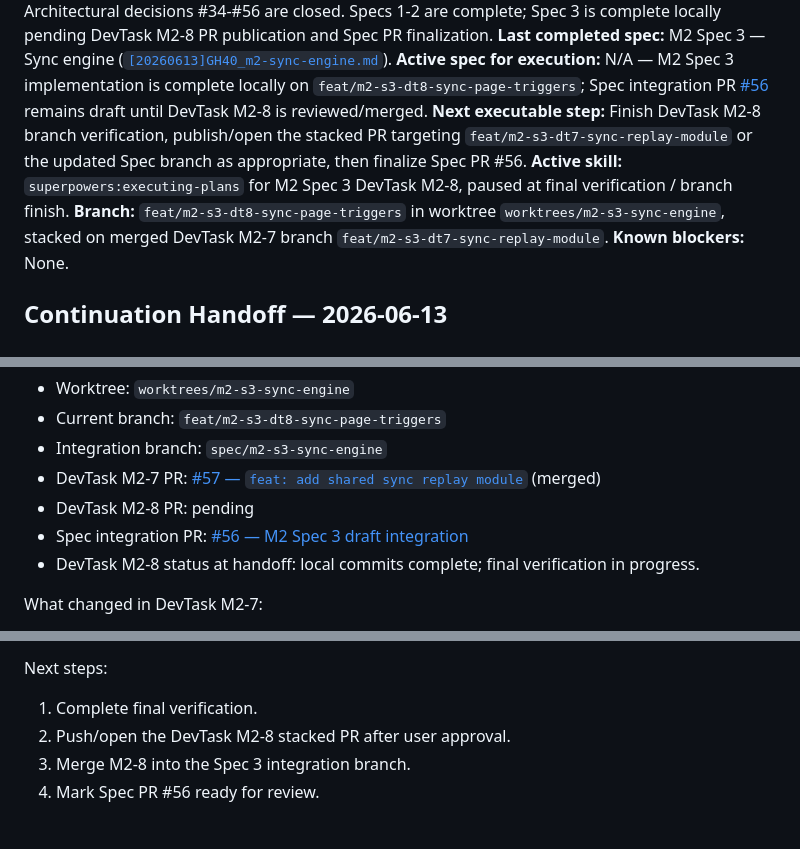
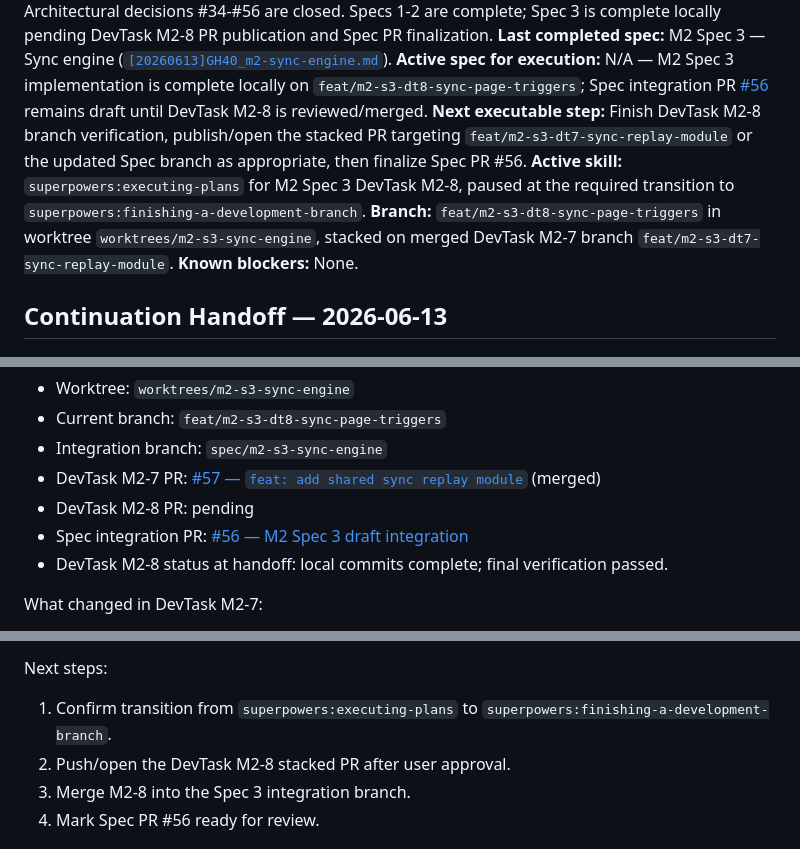
Before and after one commit to jonpham/PSYKL-System, a Markdown page: docs/PROJECT_STATUS.md, 3 parts joined by grey strips. Rendered like a GitHub page.

Commit message:
feat: ship pwa sync engine
- Update docs/PROJECT_STATUS.md with final DevTask M2-8 verification status and the required next skill transition.

```diff
--- a/docs/PROJECT_STATUS.md
+++ b/docs/PROJECT_STATUS.md
@@ -7,7 +7,7 @@
 **Last completed spec:** M2 Spec 3 — Sync engine ([`[20260613]GH40_m2-sync-engine.md`](features/%5B20260613%5DGH40_m2-sync-engine.md)).
 **Active spec for execution:** N/A — M2 Spec 3 implementation is complete locally on `feat/m2-s3-dt8-sync-page-triggers`; Spec integration PR [#56](https://github.com/jonpham/PSYKL-System/pull/56) remains draft until DevTask M2-8 is reviewed/merged.
 **Next executable step:** Finish DevTask M2-8 branch verification, publish/open the stacked PR targeting `feat/m2-s3-dt7-sync-replay-module` or the updated Spec branch as appropriate, then finalize Spec PR #56.
-**Active skill:** `superpowers:executing-plans` for M2 Spec 3 DevTask M2-8, paused at final verification / branch finish.
+**Active skill:** `superpowers:executing-plans` for M2 Spec 3 DevTask M2-8, paused at the required transition to `superpowers:finishing-a-development-branch`.
 **Branch:** `feat/m2-s3-dt8-sync-page-triggers` in worktree `worktrees/m2-s3-sync-engine`, stacked on merged DevTask M2-7 branch `feat/m2-s3-dt7-sync-replay-module`.
 **Known blockers:** None.
 
@@ -23,7 +23,7 @@ Current state:
 - DevTask M2-7 PR: [#57 — `feat: add shared sync replay module`](https://github.com/jonpham/PSYKL-System/pull/57) (merged)
 - DevTask M2-8 PR: pending
 - Spec integration PR: [#56 — M2 Spec 3 draft integration](https://github.com/jonpham/PSYKL-System/pull/56)
-- DevTask M2-8 status at handoff: local commits complete; final verification in progress.
+- DevTask M2-8 status at handoff: local commits complete; final verification passed.
 
 What changed in DevTask M2-7:
 
@@ -65,7 +65,7 @@ Commits on DevTask branches:
 
 Next steps:
 
-1. Complete final verification.
+1. Confirm transition from `superpowers:executing-plans` to `superpowers:finishing-a-development-branch`.
 2. Push/open the DevTask M2-8 stacked PR after user approval.
 3. Merge M2-8 into the Spec 3 integration branch.
 4. Mark Spec PR #56 ready for review.
```
